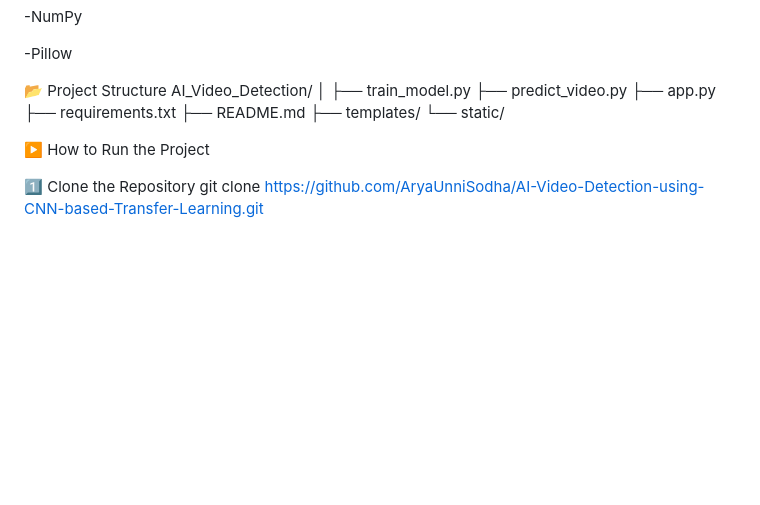
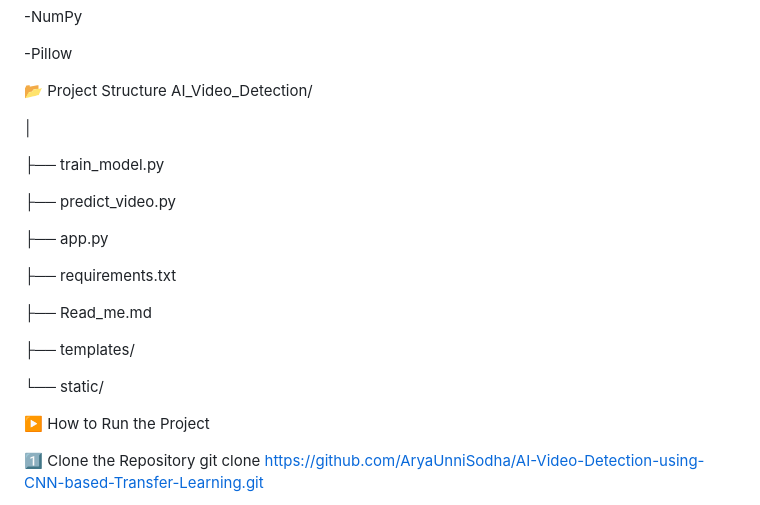
Before and after one commit to AryaUnniSodha/AI-Video-Detection-using-CNN-based-Transfer-Learning, a Markdown page: Read_me.md, the part around one of its changes. Drawn GitHub-style; blank space fills up the shorter version.

```diff
--- a/Read_me.md
+++ b/Read_me.md
@@ -86,13 +96,21 @@ The model demonstrates effective feature extraction using transfer learning and
 
 📂 Project Structure
 AI_Video_Detection/
+
 │
+
 ├── train_model.py
+
 ├── predict_video.py
+
 ├── app.py
+
 ├── requirements.txt
-├── README.md
+
+├── Read_me.md
+
 ├── templates/
+
 └── static/
 
 ▶️ How to Run the Project
```
Also changed, not shown: other parts of Read_me.md (+10 -0 lines).
